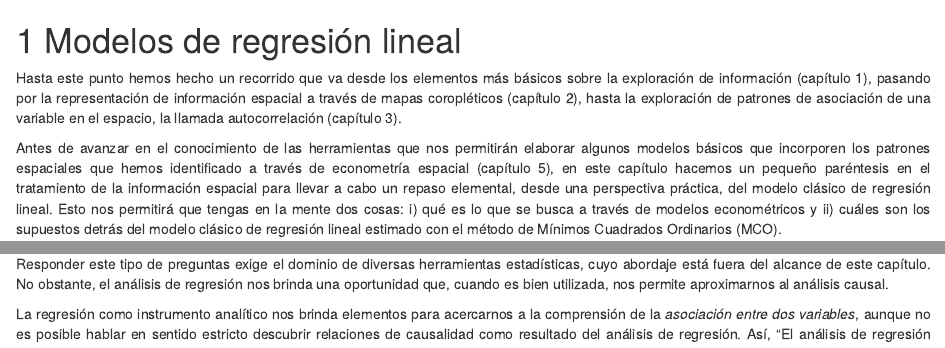
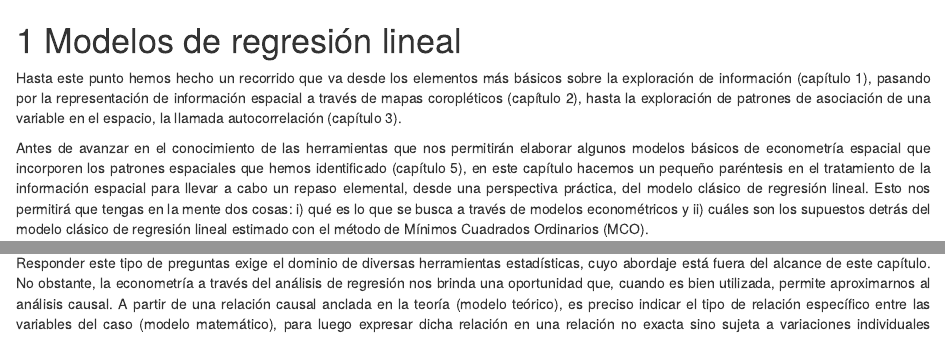
Before and after one commit to jaime-pru/Analisis-de-datos-espaciales, an R Markdown document (04-regresion-lineal.Rmd): the page in a window 1100 px wide, from its top, and a second part further down, joined at a grey line. Rendered offline with R 4.5, knitr and Pandoc, with nearby package versions; drawn as R Markdown's standard HTML page in place of the format the file asks for; a font, style sheet, LaTeX package, included part or bibliography that could not be used is replaced or left out.

Commit message:
Definiciones modelos

```diff
--- a/04-regresion-lineal.Rmd
+++ b/04-regresion-lineal.Rmd
@@ -2,6 +2,6 @@
 <div style="text-align: justify">
 Hasta este punto hemos hecho un recorrido que va desde los elementos más básicos sobre la exploración de información (capítulo 1), pasando por la representación de información espacial a través de mapas coropléticos (capítulo 2), hasta la exploración de patrones de asociación de una variable en el espacio, la llamada autocorrelación (capítulo 3).
 
-Antes de avanzar en el conocimiento de las herramientas que nos permitirán elaborar algunos modelos básicos que incorporen los patrones espaciales que hemos identificado a través de econometría espacial (capítulo 5), en este capítulo hacemos un pequeño paréntesis en el tratamiento de la información espacial para llevar a cabo un repaso elemental, desde una perspectiva práctica, del modelo clásico de regresión lineal. Esto nos permitirá que tengas en la mente dos cosas: i) qué es lo que se busca a través de modelos econométricos y ii) cuáles son los supuestos detrás del modelo clásico de regresión lineal estimado con el método de Mínimos Cuadrados Ordinarios (MCO).
+Antes de avanzar en el conocimiento de las herramientas que nos permitirán elaborar algunos modelos básicos de econometría espacial que incorporen los patrones espaciales que hemos identificado (capítulo 5), en este capítulo hacemos un pequeño paréntesis en el tratamiento de la información espacial para llevar a cabo un repaso elemental, desde una perspectiva práctica, del modelo clásico de regresión lineal. Esto nos permitirá que tengas en la mente dos cosas: i) qué es lo que se busca a través de modelos econométricos y ii) cuáles son los supuestos detrás del modelo clásico de regresión lineal estimado con el método de Mínimos Cuadrados Ordinarios (MCO).
 
 ## Causalidad y correlación: el alcance del análisis de regresión
@@ -10,7 +12,7 @@ En el proceso de investigación podemos plantearnos preguntas con un grado de co
 
 Entre los tipos de preguntas planteadas se halla uno que es de particular interés: el análisis causal. El objetivo del análisis causal indagar si el cambio en una variable provoca el cambio en otra, es decir, interesa descubrir la relación de causa efecto entre ellas. Con el análisis causal se busca saber si un par de variables están asociadas, más aún, si el cambio en una variable causa cambios en la otra.
 
-Responder este tipo de preguntas exige el dominio de diversas herramientas estadísticas, cuyo abordaje está  fuera del alcance de este capítulo. No obstante, el análisis de regresión nos brinda una oportunidad que, cuando es bien utilizada, nos permite aproximarnos al análisis causal.
+Responder este tipo de preguntas exige el dominio de diversas herramientas estadísticas, cuyo abordaje está  fuera del alcance de este capítulo. No obstante, la econometría a través del análisis de regresión nos brinda una oportunidad que, cuando es bien utilizada, permite aproximarnos al análisis causal. A partir de una relación causal anclada en la teoría (modelo teórico), es preciso indicar el tipo de relación específico entre las variables del caso (modelo matemático), para luego expresar dicha relación en una relación no exacta sino sujeta a variaciones individuales (modelo econométrico) [@Gujarati2011: 3-5].
 
 La regresión como instrumento analítico nos brinda elementos para acercarnos a la comprensión de la *asociación entre dos variables*, aunque no es posible hablar en sentido estricto descubrir relaciones de causalidad como resultado del análisis de regresión. Así, "El análisis de regresión solo puede abordar los problemas de correlación. No puede abordar el problema de la necesidad (causalidad). Por tanto, nuestras expectativas de descubrir relaciones de causa y efecto a partir de la regresión deberían ser modestas" [@Montgomery2012, p.3].
 
```
Also changed, not shown: 04-regresion-lineal.Rmd (4 more changed lines).
